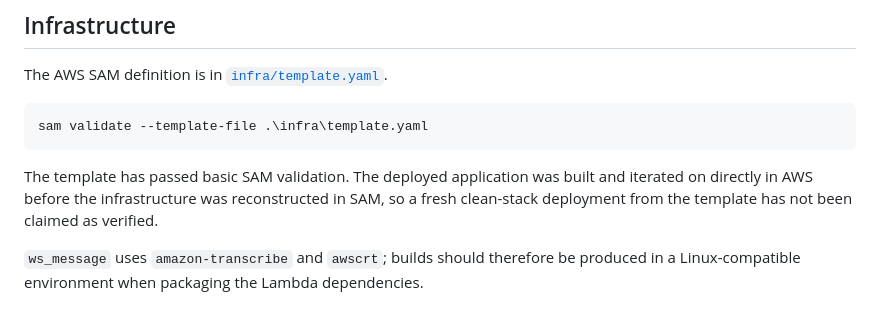
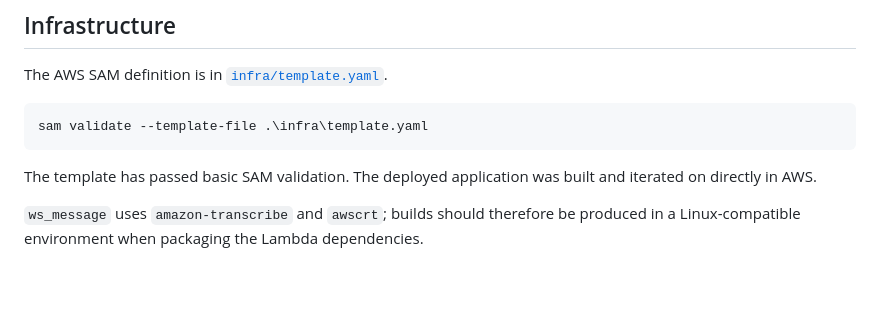
Before and after one commit to SahilBh01r1769/aws-audio-transcription-sentiment, a Markdown page: README.md, the part around the change. Drawn GitHub-style; blank space fills up the shorter version.

Commit message:
Update README to clarify SAM template verification
Clarified the verification status of the SAM template.

````diff
--- a/README.md
+++ b/README.md
@@ -208,7 +208,7 @@ The AWS SAM definition is in [`infra/template.yaml`](infra/template.yaml).
 sam validate --template-file .\infra\template.yaml
 ```
 
-The template has passed basic SAM validation. The deployed application was built and iterated on directly in AWS before the infrastructure was reconstructed in SAM, so a fresh clean-stack deployment from the template has not been claimed as verified.
+The template has passed basic SAM validation. The deployed application was built and iterated on directly in AWS.
 
 `ws_message` uses `amazon-transcribe` and `awscrt`; builds should therefore be produced in a Linux-compatible environment when packaging the Lambda dependencies.
 
````
